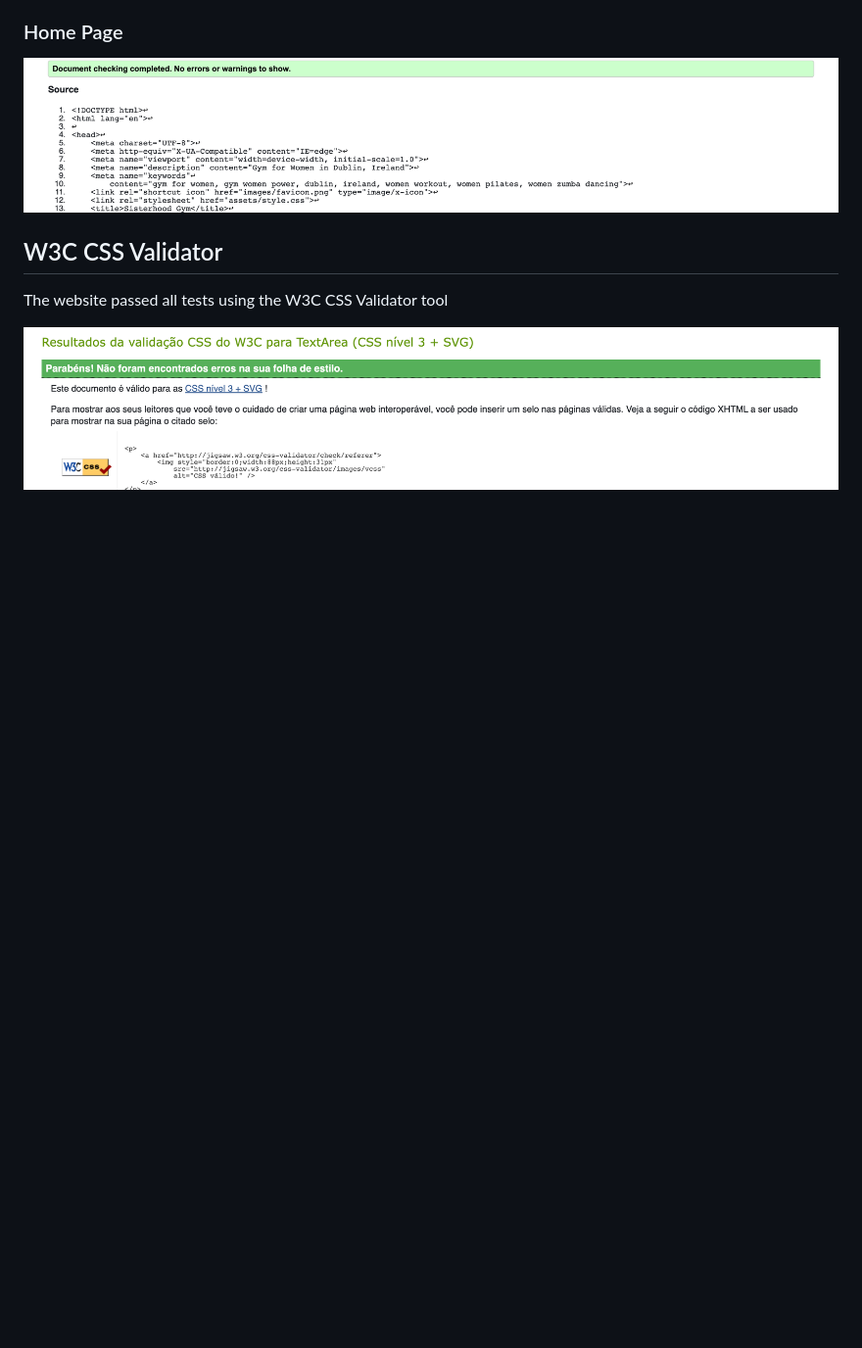
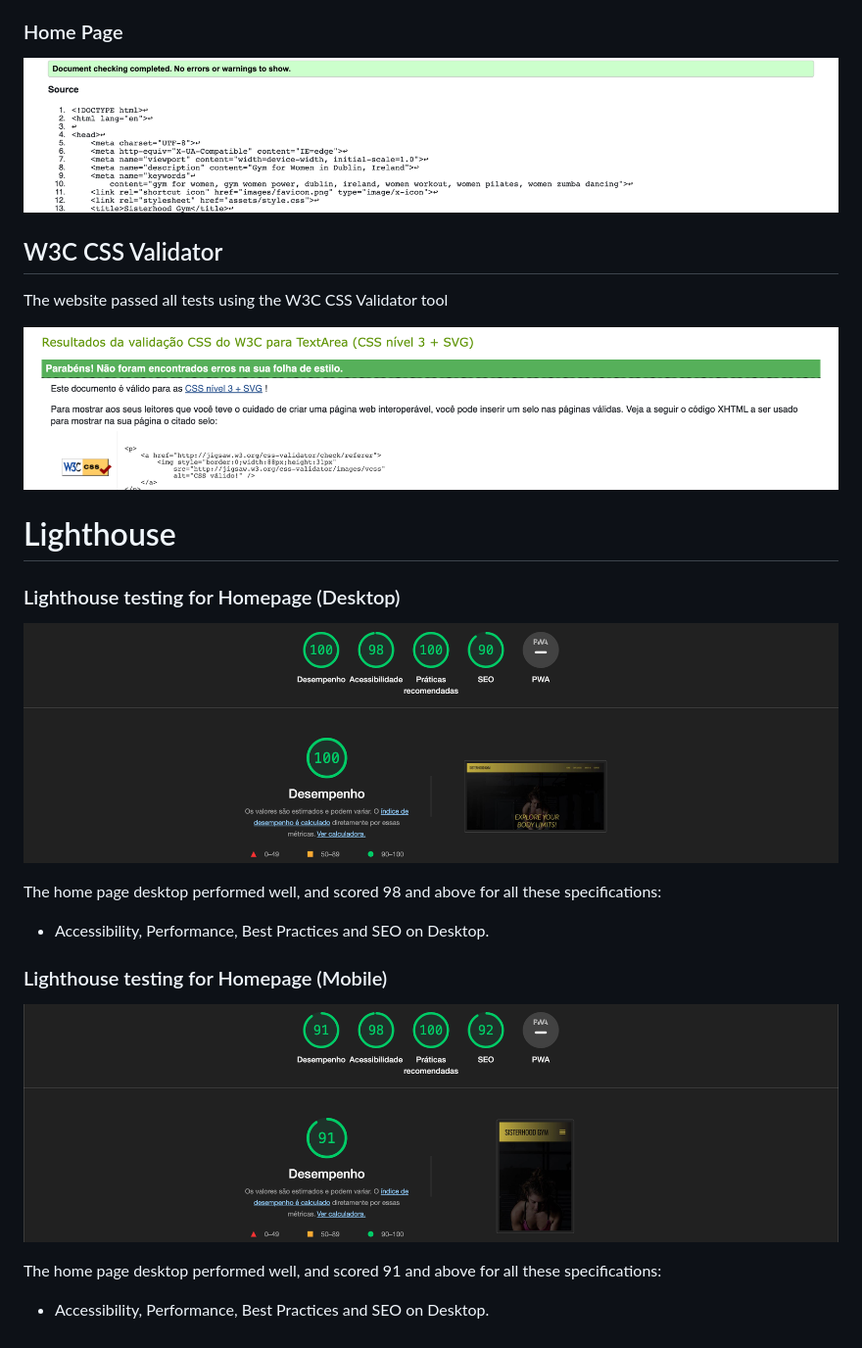
Before and after one commit to jmartinesdev/sisterhood-gym, a Markdown page: README.md, the part around the change. Shown at 98% size. Rendered like a GitHub page; blank space fills up the shorter version.

Commit message:
Add Lighthouse Testing

```diff
--- a/README.md
+++ b/README.md
@@ -135,3 +135,19 @@ The website passed all tests using the W3C HTML Validator tool
 The website passed all tests using the W3C CSS Validator tool
 
 ![W3C CSS Validator](https://github.com/jmartinesdev/sisterhood-gym/blob/main/media/CSS%20testing.png)
+
+# Lighthouse
+
+### Lighthouse testing for Homepage (Desktop)
+
+![Lighthouse Testing Desktop](https://github.com/jmartinesdev/sisterhood-gym/blob/main/media/Lighthouse%20Desktop%20Testing.png)
+
+The home page desktop performed well, and scored 98 and above for all these specifications:
+- Accessibility, Performance, Best Practices and SEO on Desktop.
+
+### Lighthouse testing for Homepage (Mobile)
+
+![Lighthouse Testing Mobile](https://github.com/jmartinesdev/sisterhood-gym/blob/main/media/Lighthouse%20Mobile%20Testing.png)
+
+The home page desktop performed well, and scored 91 and above for all these specifications:
+- Accessibility, Performance, Best Practices and SEO on Desktop.
```
